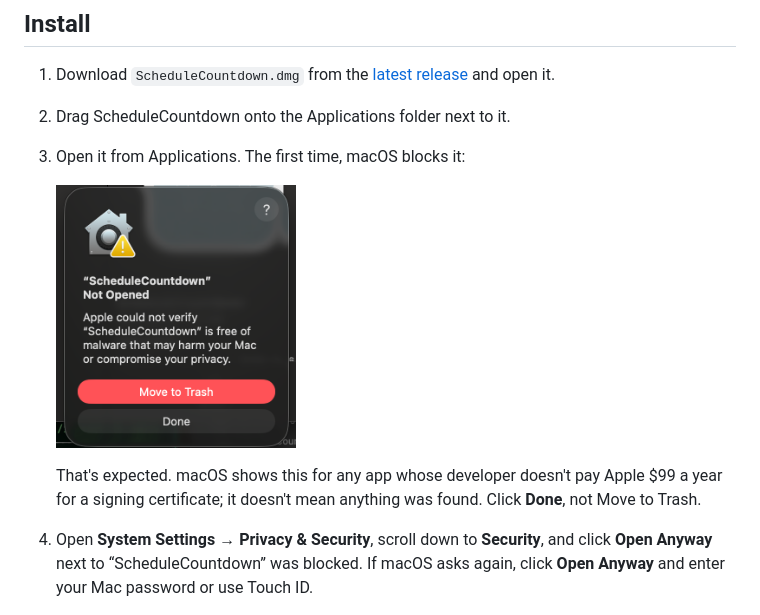
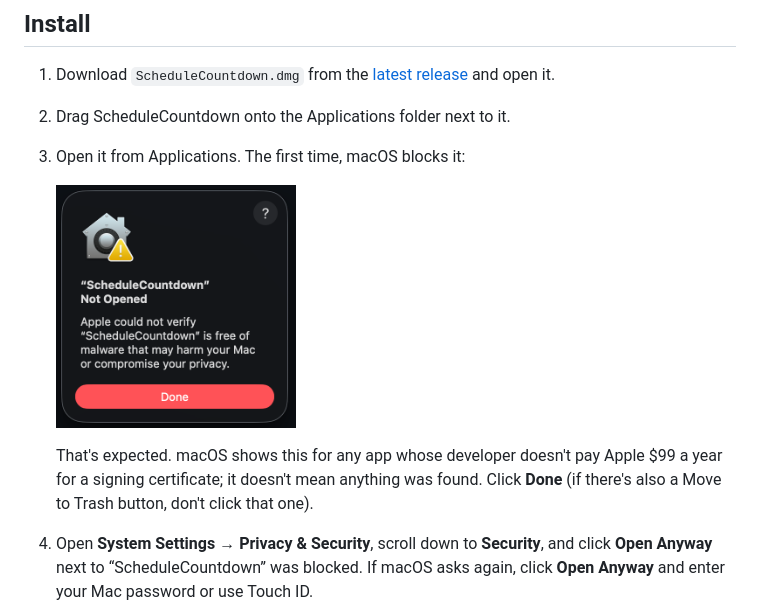
Before and after one commit to namatran/ScheduleCountdown, a Markdown page: README.md, the part around the change. GitHub-like rendering; pictures changed too: docs/images/not-opened.png.

Commit message:
docs: show the gatekeeper dialog students see from the dmg
Co-Authored-By: Claude Opus 5.5 <noreply@anthropic.com>

```diff
--- a/README.md
+++ b/README.md
@@ -14,7 +14,7 @@ A menu bar app for Klein High that counts down to the next bell. It knows the no
 
    <img src="docs/images/not-opened.png" width="240" alt="“ScheduleCountdown” Not Opened: Apple could not verify it is free of malware">
 
-   That's expected. macOS shows this for any app whose developer doesn't pay Apple $99 a year for a signing certificate; it doesn't mean anything was found. Click **Done**, not Move to Trash.
+   That's expected. macOS shows this for any app whose developer doesn't pay Apple $99 a year for a signing certificate; it doesn't mean anything was found. Click **Done** (if there's also a Move to Trash button, don't click that one).
 4. Open **System Settings → Privacy & Security**, scroll down to **Security**, and click **Open Anyway** next to “ScheduleCountdown” was blocked. If macOS asks again, click **Open Anyway** and enter your Mac password or use Touch ID.
 
    <img src="docs/images/open-anyway.png" width="600" alt="Privacy & Security settings with the Open Anyway button for ScheduleCountdown">
```
